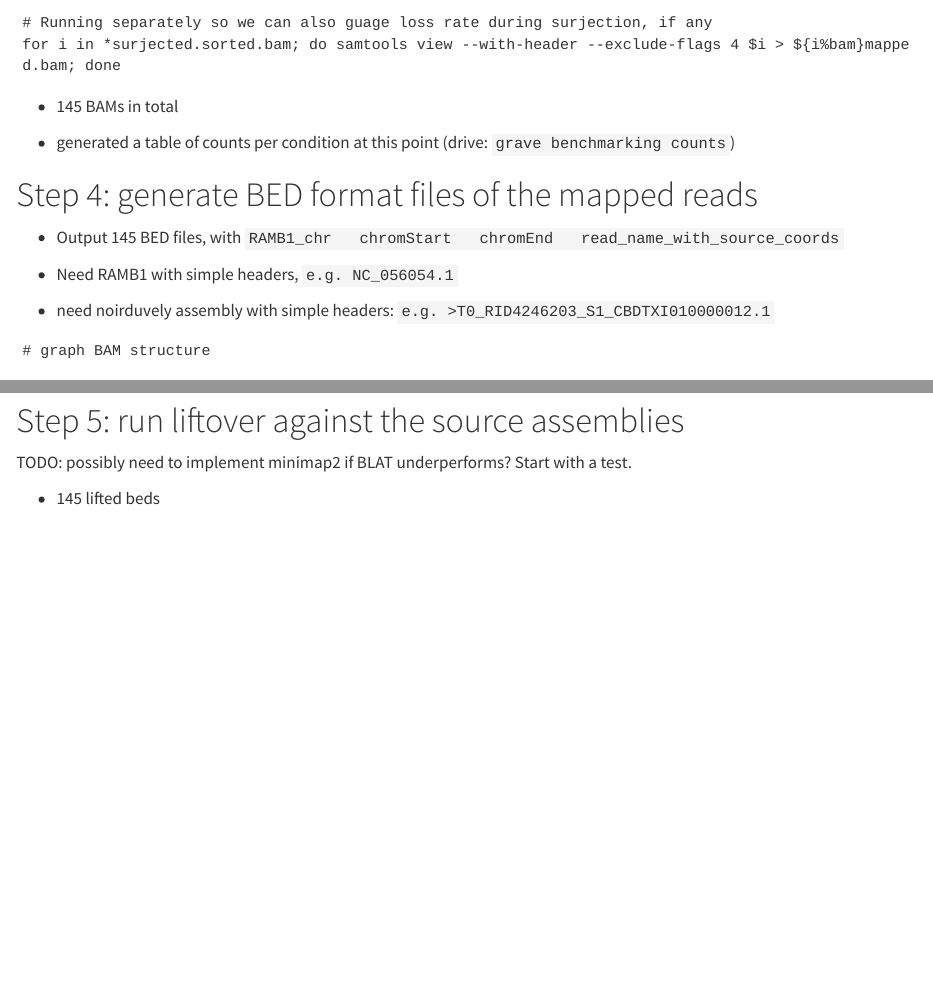
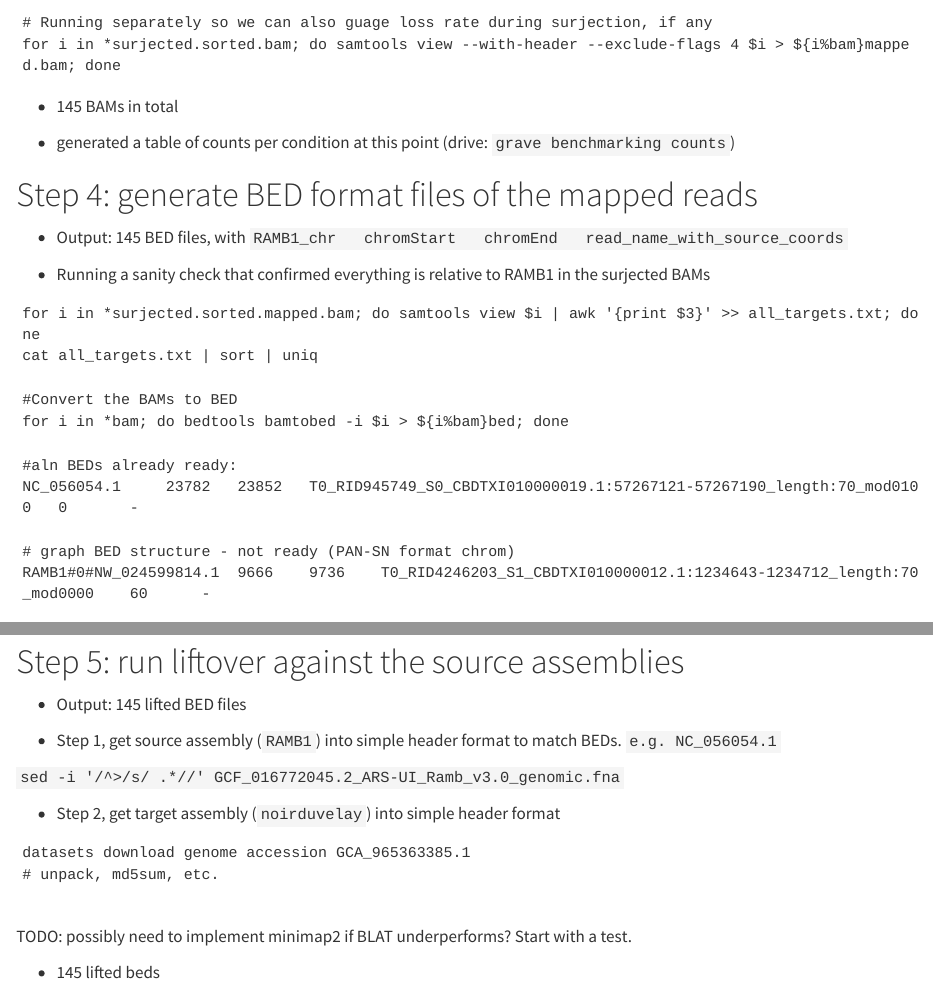
Before and after one commit to NBISweden/grave, a Quarto document (benchmarking/workflow.qmd): the page in a window 1100 px wide, from 1790 px down, and a second part further down, joined at a grey line. Rendered offline with R 4.5, knitr and Pandoc in place of Quarto, with nearby package versions.

Commit message:
bump workflow

````diff
--- a/benchmarking/workflow.qmd
+++ b/benchmarking/workflow.qmd
@@ -102,17 +102,25 @@ for i in *surjected.sorted.bam; do samtools view --with-header --exclude-flags 4
 
 # Step 4: generate BED format files of the mapped reads
 
-- Output 145 BED files, with `RAMB1_chr   chromStart   chromEnd   read_name_with_source_coords`
+- Output: 145 BED files, with `RAMB1_chr   chromStart   chromEnd   read_name_with_source_coords`
 
-- Need RAMB1 with simple headers, `e.g. NC_056054.1`
-
-- need noirduvely assembly with simple headers: `e.g. >T0_RID4246203_S1_CBDTXI010000012.1`
+- Running a sanity check that confirmed everything is relative to RAMB1 in the surjected BAMs
 
 ```
-# graph BAM structure
+for i in *surjected.sorted.mapped.bam; do samtools view $i | awk '{print $3}' >> all_targets.txt; done
+cat all_targets.txt | sort | uniq
+```
 
-T0_RID4246203_S1_CBDTXI010000012.1:1234643-1234712_length:70_mod0000    16      RAMB1#0#NW_024599814.1  9667    60      70M     *       0       0       GTTGGTTAAAACTCAAGATTCTGAAAACTAAGATCATGGCATCTGTCCCCATCACTTCATGGCAAATAAA  GCJGJCC=GGGJGCJJGJJG=JJGJJCJJJGJCJJ=JJJJGJ8JJCJGJGJCJJJGJGGGGGGG=G=C=C  AS:i:80
+```
+#Convert the BAMs to BED
+for i in *bam; do bedtools bamtobed -i $i > ${i%bam}bed; done
+```
 
-# linear BAM structure
+```
+#aln BEDs already ready:
+NC_056054.1     23782   23852   T0_RID945749_S0_CBDTXI010000019.1:57267121-57267190_length:70_mod0100   0       -
+```
 
-T0_RID11531224_S1_CBDTXI010000002.1:69822-69891_length:70_mod0000       16      NC_056054.1     62661   37      70M     *       0       0       GGGACGAGAAGTCGAGGAATTTTCAGAGGATGATGATGAAGACTGGGATGATTCCAAAGCAGAAAAGCAA  GJCJJJGJJJJJGJJJCJJCJJGCJJJJJCJJJCJGJCJJJGGGJJGGCCJJJGJGJGG1GGGGGGGC=1  RG:Z:noirduvelay_70.1.1 XT:A:U  NM:i:0  X0:i:1  X1:i:0  XM:i:0  XO:i:0  XG:i:0  MD:Z:70
+```
+# graph BED structure - not ready (PAN-SN format chrom)
+RAMB1#0#NW_024599814.1  9666    9736    T0_RID4246203_S1_CBDTXI010000012.1:1234643-1234712_length:70_mod0000    60      -
@@ -119,3 +137,18 @@ T0_RID11531224_S1_CBDTXI010000002.1:69822-69891_length:70_mod0000       16
+# Step 5: run liftover against the source assemblies
+
+- Output: 145 lifted BED files
+
+- Step 1, get source assembly (`RAMB1`) into simple header format to match BEDs. `e.g. NC_056054.1`
+
+`sed -i '/^>/s/ .*//' GCF_016772045.2_ARS-UI_Ramb_v3.0_genomic.fna`
+
+- Step 2, get target assembly (`noirduvelay`) into simple header format
+
+```
+datasets download genome accession GCA_965363385.1
+# unpack, md5sum, etc.
+
+
 ```
 
 
````
Also changed, not shown: benchmarking/workflow.qmd (13 more changed lines).
